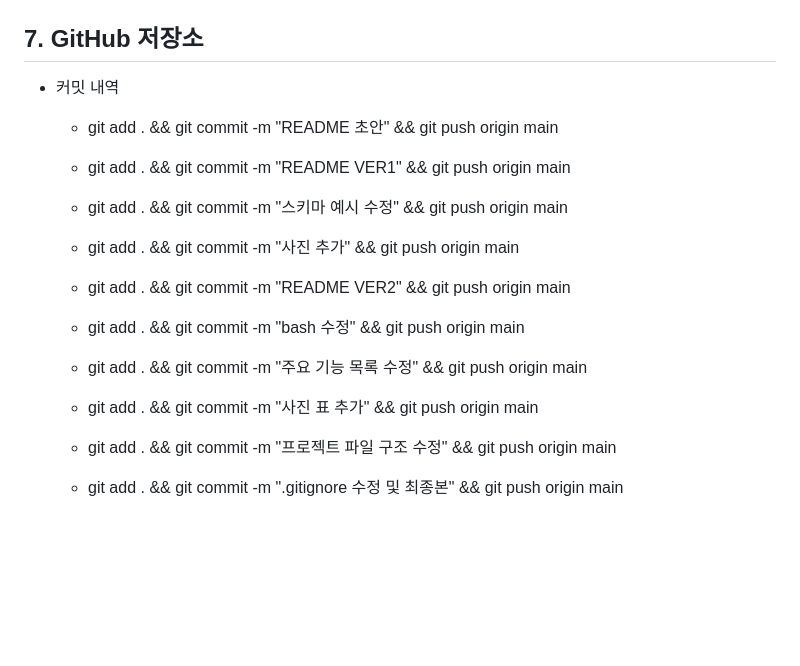
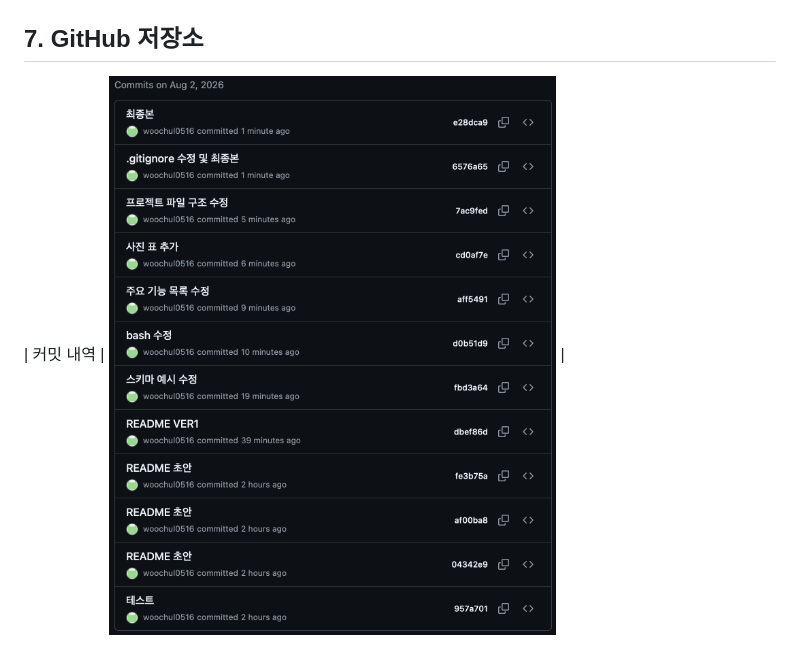
Before and after one commit to woochul0516/woochul_codyssey, a Markdown page: E1-2/README.md, the part around the change. Drawn GitHub-style; pictures changed too: E1-2/images/commit.png (added); blank space fills up the shorter version.

Commit message:
최종본

```diff
--- a/E1-2/README.md
+++ b/E1-2/README.md
@@ -155,23 +155,4 @@ E1-2/
 ## 7. GitHub 저장소
 
 
-- 커밋 내역
-    - git add . && git commit -m "README 초안" && git push origin main
-
-    - git add . && git commit -m "README VER1" && git push origin main
-
-    - git add . && git commit -m "스키마 예시 수정" && git push origin main
-
-    - git add . && git commit -m "사진 추가" && git push origin main
-
-    - git add . && git commit -m "README VER2" && git push origin main
-
-    - git add . && git commit -m "bash 수정" && git push origin main
-
-    - git add . && git commit -m "주요 기능 목록 수정" && git push origin main
-
-    - git add . && git commit -m "사진 표 추가" && git push origin main
-
-    - git add . && git commit -m "프로젝트 파일 구조 수정" && git push origin main
-
-    - git add . && git commit -m ".gitignore 수정 및 최종본" && git push origin main
+| 커밋 내역 | ![커밋 내역](images/commit.png) |
```
